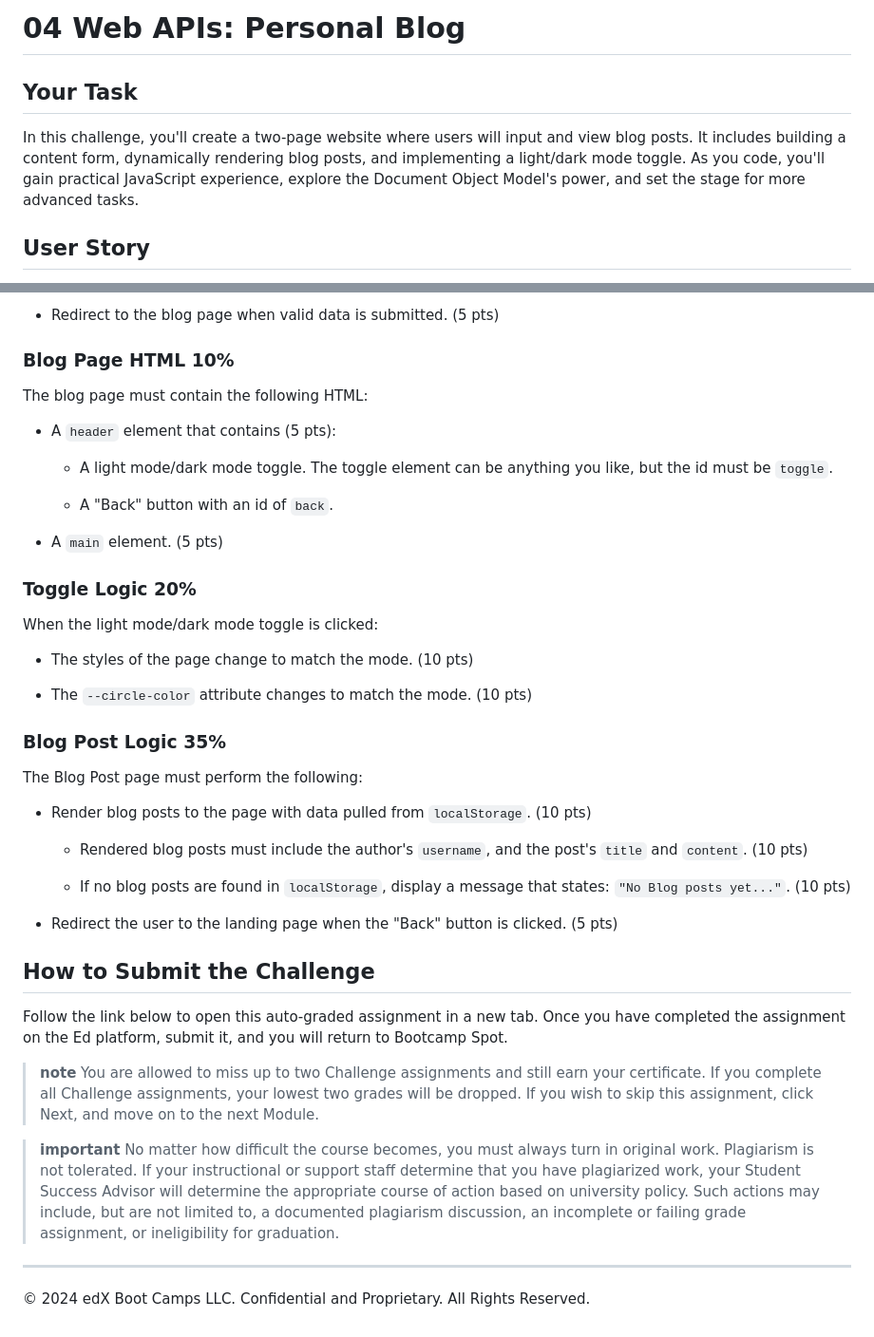
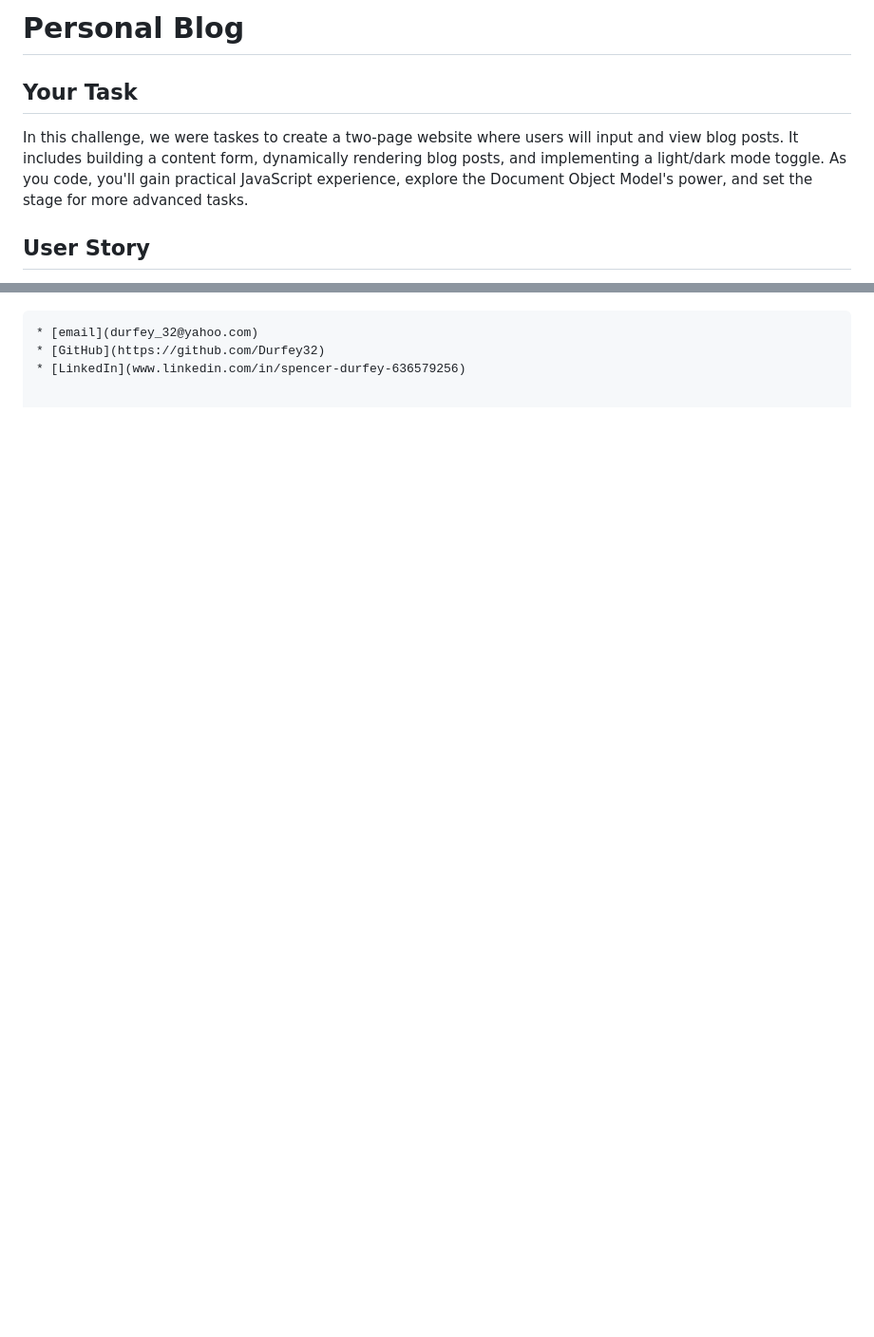
Before and after one commit to Durfey32/Personal-Blog, a Markdown page: README.md, 2 parts joined by grey strips. Shown: that part at 95% size. Drawn GitHub-style; blank space fills up the shorter version.

```diff
--- a/README.md
+++ b/README.md
@@ -1,7 +1,7 @@
-# 04 Web APIs: Personal Blog
+# Personal Blog
 
 ## Your Task
 
-In this challenge, you'll create a two-page website where users will input and view blog posts. It includes building a content form, dynamically rendering blog posts, and implementing a light/dark mode toggle. As you code, you'll gain practical JavaScript experience, explore the Document Object Model's power, and set the stage for more advanced tasks.
+In this challenge, we were taskes to create a two-page website where users will input and view blog posts. It includes building a content form, dynamically rendering blog posts, and implementing a light/dark mode toggle. As you code, you'll gain practical JavaScript experience, explore the Document Object Model's power, and set the stage for more advanced tasks.
 
 ## User Story
@@ -71,45 +28,3 @@ The form must use the following logic:
-* Redirect to the blog page when valid data is submitted. (5 pts)
-
-### Blog Page HTML 10%
-
-The blog page must contain the following HTML:
-
-* A `header` element that contains (5 pts):
-
-  * A light mode/dark mode toggle. The toggle element can be anything you like, but the id must be `toggle`.
-
-  * A "Back" button with an id of `back`.
-
-* A `main` element. (5 pts)
-
-### Toggle Logic 20%
-
-When the light mode/dark mode toggle is clicked:
-
-* The styles of the page change to match the mode. (10 pts)
-
-* The `--circle-color` attribute changes to match the mode. (10 pts)
-
-### Blog Post Logic 35%
-
-The Blog Post page must perform the following:
-
-* Render blog posts to the page with data pulled from `localStorage`. (10 pts)
-
-  * Rendered blog posts must include the author's `username`, and the post's `title` and `content`. (10 pts)
-
-  * If no blog posts are found in `localStorage`, display a message that states: `"No Blog posts yet..."`. (10 pts)
-
-* Redirect the user to the landing page when the "Back" button is clicked. (5 pts)
-
-## How to Submit the Challenge
-
-Follow the link below to open this auto-graded assignment in a new tab. Once you have completed the assignment on the Ed platform, submit it, and you will return to Bootcamp Spot.
-
-> **note** You are allowed to miss up to two Challenge assignments and still earn your certificate. If you complete all Challenge assignments, your lowest two grades will be dropped. If you wish to skip this assignment, click Next, and move on to the next Module.
-
-> **important** No matter how difficult the course becomes, you must always turn in original work. Plagiarism is not tolerated. If your instructional or support staff determine that you have plagiarized work, your Student Success Advisor will determine the appropriate course of action based on university policy. Such actions may include, but are not limited to, a documented plagiarism discussion, an incomplete or failing grade assignment, or ineligibility for graduation.
-
----
-
-© 2024 edX Boot Camps LLC. Confidential and Proprietary. All Rights Reserved.
+* [email](durfey_32@yahoo.com)
+* [GitHub](https://github.com/Durfey32)
+* [LinkedIn](www.linkedin.com/in/spencer-durfey-636579256)
```
Also changed, not shown: other parts of README.md (+18 -61 lines), Assets/No available posts.png (added), Assets/blogs posted.png (added), Assets/personal blog dark.png (added), Assets/personal blog light.png (added), 1 other file.
